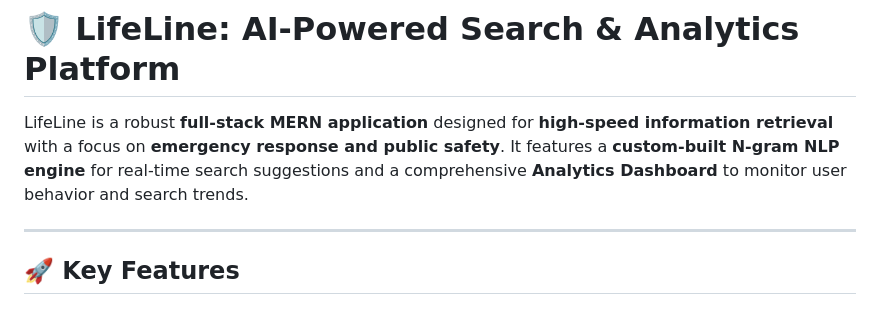
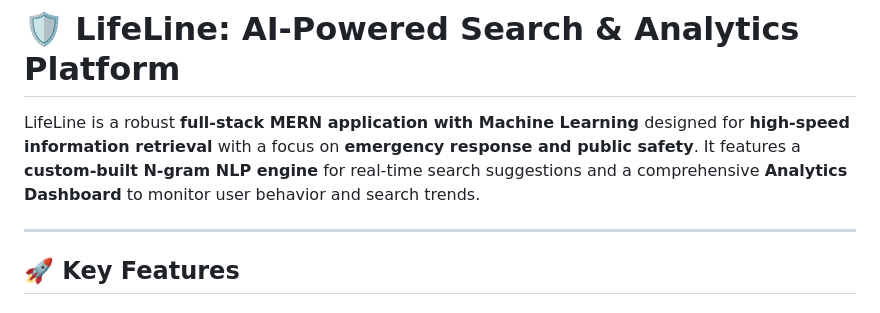
Before and after one commit to Aviral580/LifeLine, a Markdown page: README.md, the part around the change. GitHub-like rendering.

```diff
--- a/README.md
+++ b/README.md
@@ -1,6 +1,6 @@
 # 🛡️ LifeLine: AI-Powered Search & Analytics Platform
 
-LifeLine is a robust **full-stack MERN application** designed for **high-speed information retrieval** with a focus on **emergency response and public safety**. It features a **custom-built N-gram NLP engine** for real-time search suggestions and a comprehensive **Analytics Dashboard** to monitor user behavior and search trends.
+LifeLine is a robust **full-stack MERN application with Machine Learning** designed for **high-speed information retrieval** with a focus on **emergency response and public safety**. It features a **custom-built N-gram NLP engine** for real-time search suggestions and a comprehensive **Analytics Dashboard** to monitor user behavior and search trends.
 
 ---
 
```
